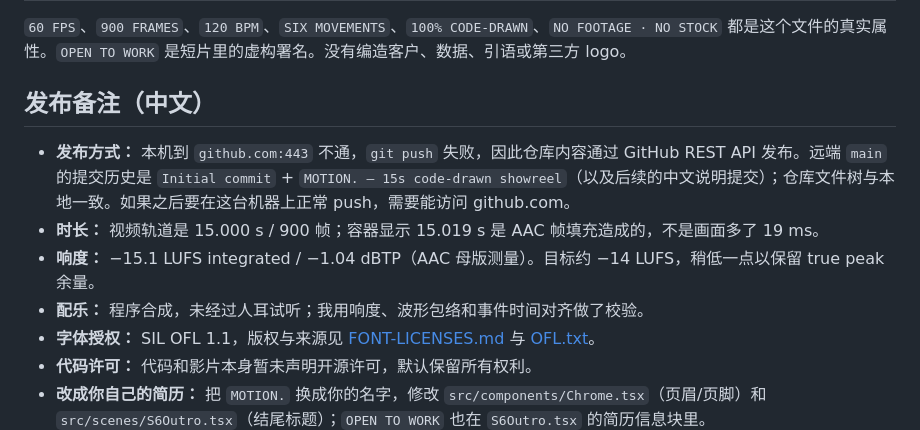
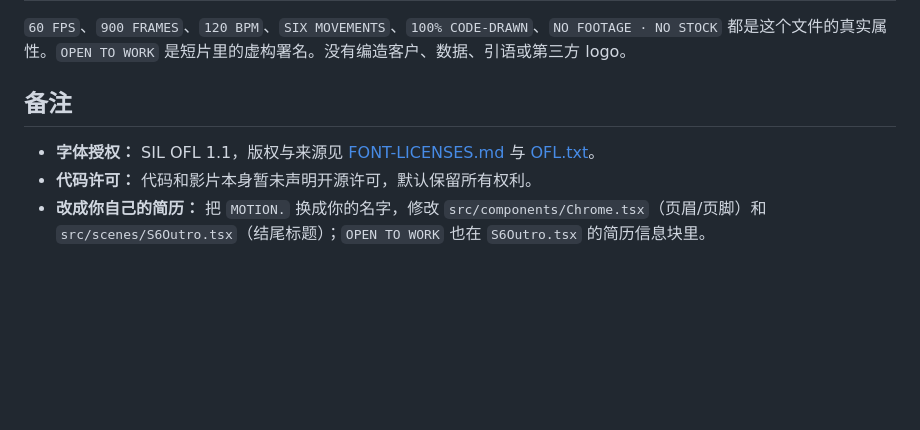
Before and after one commit to zazacheng-coder/motion-reel, a Markdown page: README.zh-CN.md, the part around the change. Drawn GitHub-style; blank space fills up the shorter version.

```diff
--- a/README.zh-CN.md
+++ b/README.zh-CN.md
@@ -90,12 +90,8 @@ BEATS.md                  30 拍 beat map 与音效事件
 
 `60 FPS`、`900 FRAMES`、`120 BPM`、`SIX MOVEMENTS`、`100% CODE-DRAWN`、`NO FOOTAGE · NO STOCK` 都是这个文件的真实属性。`OPEN TO WORK` 是短片里的虚构署名。没有编造客户、数据、引语或第三方 logo。
 
-## 发布备注（中文）
+## 备注
 
-- **发布方式：** 本机到 `github.com:443` 不通，`git push` 失败，因此仓库内容通过 GitHub REST API 发布。远端 `main` 的提交历史是 `Initial commit` + `MOTION. — 15s code-drawn showreel`（以及后续的中文说明提交）；仓库文件树与本地一致。如果之后要在这台机器上正常 push，需要能访问 github.com。
-- **时长：** 视频轨道是 15.000 s / 900 帧；容器显示 15.019 s 是 AAC 帧填充造成的，不是画面多了 19 ms。
-- **响度：** −15.1 LUFS integrated / −1.04 dBTP（AAC 母版测量）。目标约 −14 LUFS，稍低一点以保留 true peak 余量。
-- **配乐：** 程序合成，未经过人耳试听；我用响度、波形包络和事件时间对齐做了校验。
 - **字体授权：** SIL OFL 1.1，版权与来源见 [FONT-LICENSES.md](FONT-LICENSES.md) 与 [OFL.txt](OFL.txt)。
 - **代码许可：** 代码和影片本身暂未声明开源许可，默认保留所有权利。
 - **改成你自己的简历：** 把 `MOTION.` 换成你的名字，修改 `src/components/Chrome.tsx`（页眉/页脚）和 `src/scenes/S6Outro.tsx`（结尾标题）；`OPEN TO WORK` 也在 `S6Outro.tsx` 的简历信息块里。
```
Also changed, not shown: README.md (+1 -5 lines).
